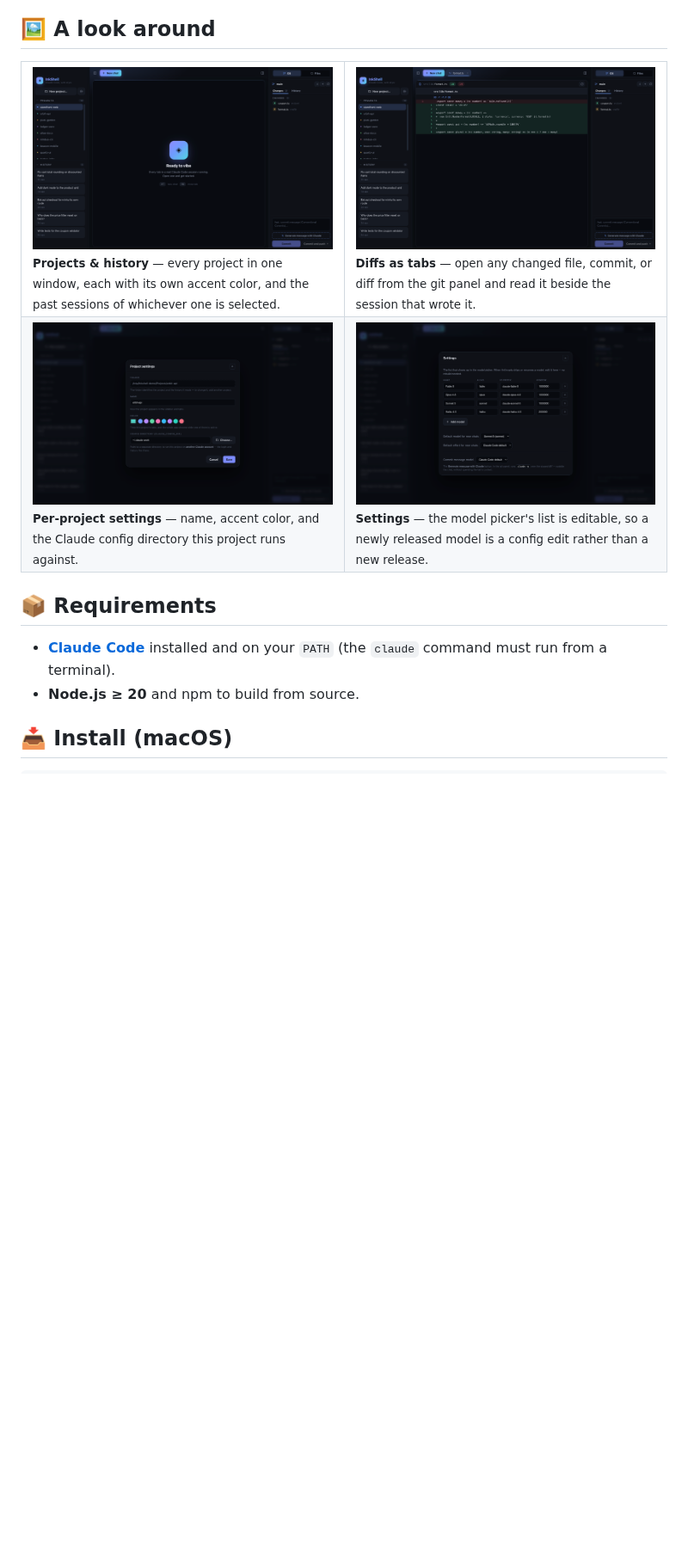
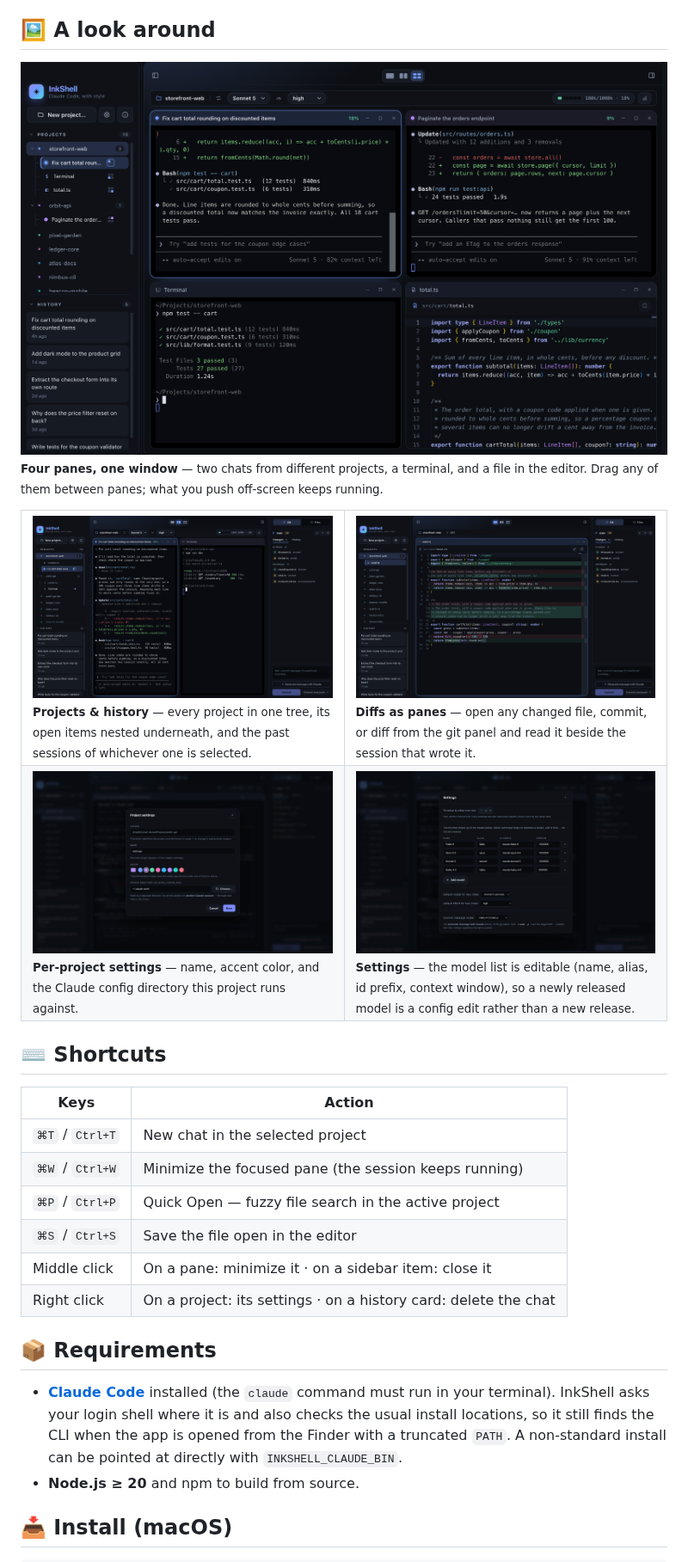
Before and after one commit to inkshell/inkshell, a Markdown page: README.md, the part around one of its changes. Shown at 86% size. Rendered like a GitHub page; pictures changed too: docs/images/diff.png, docs/images/panes.png (added), docs/images/project-settings.png; blank space fills up the shorter version.

```diff
--- a/README.md
+++ b/README.md
@@ -64,15 +71,19 @@ you left it.
 
 ## 🖼️ A look around
+
+<img src="./docs/images/panes.png" alt="Four panes at once: two Claude Code chats from different projects, a terminal, and a file open in the editor" width="100%">
+
+<sub><b>Four panes, one window</b> — two chats from different projects, a terminal, and a file in the editor. Drag any of them between panes; what you push off-screen keeps running.</sub>
 
 <table>
   <tr>
     <td width="50%">
-      <img src="./docs/images/projects.png" alt="Ten projects listed in the InkShell sidebar, with the past sessions of the selected one below them">
-      <sub><b>Projects &amp; history</b> — every project in one window, each with its own accent color, and the past sessions of whichever one is selected.</sub>
+      <img src="./docs/images/projects.png" alt="The InkShell sidebar showing projects with their open chats, terminals and files nested underneath, and the session history below">
+      <sub><b>Projects &amp; history</b> — every project in one tree, its open items nested underneath, and the past sessions of whichever one is selected.</sub>
     </td>
     <td width="50%">
-      <img src="./docs/images/diff.png" alt="A diff of src/lib/format.ts open as a viewer tab next to the git panel">
-      <sub><b>Diffs as tabs</b> — open any changed file, commit, or diff from the git panel and read it beside the session that wrote it.</sub>
+      <img src="./docs/images/diff.png" alt="A diff of src/cart/total.ts open as its own pane next to the git panel">
+      <sub><b>Diffs as panes</b> — open any changed file, commit, or diff from the git panel and read it beside the session that wrote it.</sub>
     </td>
   </tr>
   <tr>
@@ -81,16 +92,30 @@ you left it.
       <sub><b>Per-project settings</b> — name, accent color, and the Claude config directory this project runs against.</sub>
     </td>
     <td width="50%">
-      <img src="./docs/images/settings.png" alt="The InkShell settings screen showing the editable model list">
-      <sub><b>Settings</b> — the model picker's list is editable, so a newly released model is a config edit rather than a new release.</sub>
+      <img src="./docs/images/settings.png" alt="The InkShell settings screen showing the editable model list, default model and effort, and the commit-message model">
+      <sub><b>Settings</b> — the model list is editable (name, alias, id prefix, context window), so a newly released model is a config edit rather than a new release.</sub>
     </td>
   </tr>
 </table>
 
+## ⌨️ Shortcuts
+
+| Keys                | Action                                                         |
+| ------------------- | -------------------------------------------------------------- |
+| `⌘T` / `Ctrl+T`     | New chat in the selected project                                |
+| `⌘W` / `Ctrl+W`     | Minimize the focused pane (the session keeps running)           |
+| `⌘P` / `Ctrl+P`     | Quick Open — fuzzy file search in the active project            |
+| `⌘S` / `Ctrl+S`     | Save the file open in the editor                                |
+| Middle click        | On a pane: minimize it · on a sidebar item: close it            |
+| Right click         | On a project: its settings · on a history card: delete the chat |
+
 ## 📦 Requirements
 
-- **[Claude Code](https://docs.claude.com/en/docs/claude-code)** installed and
-  on your `PATH` (the `claude` command must run from a terminal).
+- **[Claude Code](https://docs.claude.com/en/docs/claude-code)** installed (the
+  `claude` command must run in your terminal). InkShell asks your login shell
+  where it is and also checks the usual install locations, so it still finds the
+  CLI when the app is opened from the Finder with a truncated `PATH`. A
+  non-standard install can be pointed at directly with `INKSHELL_CLAUDE_BIN`.
 - **Node.js ≥ 20** and npm to build from source.
 
 ## 📥 Install (macOS)
```
Also changed, not shown: other parts of README.md (+51 -32 lines), docs/images/session.png.
